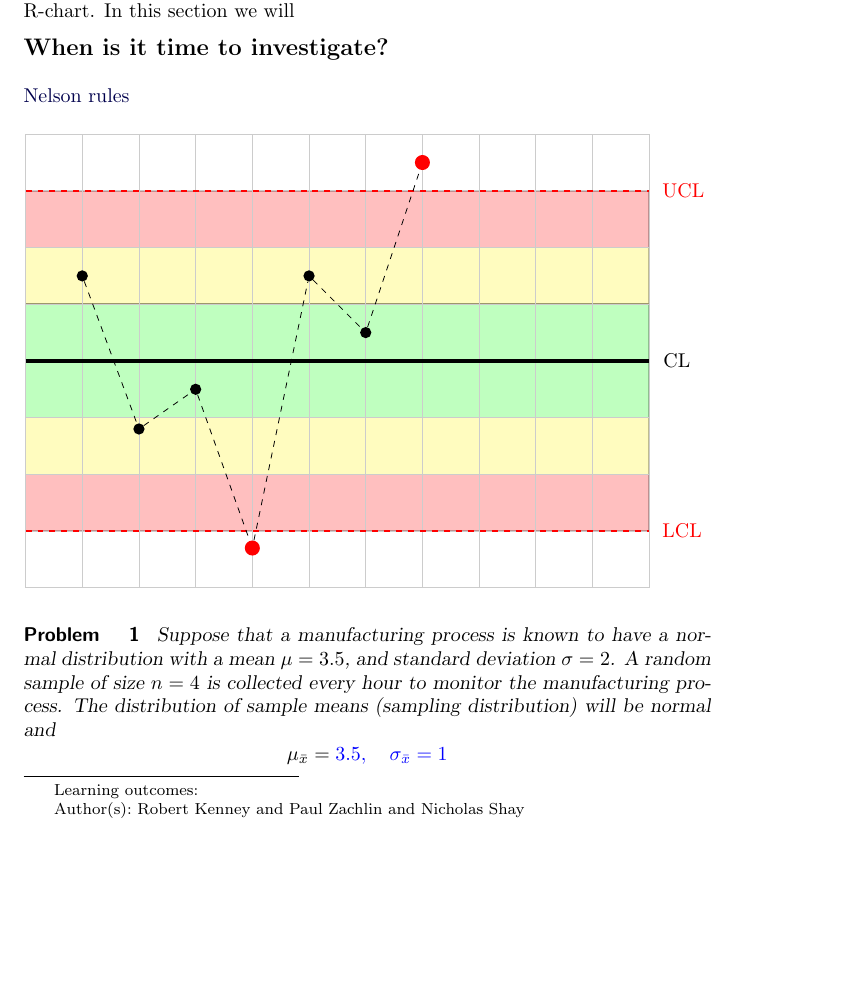
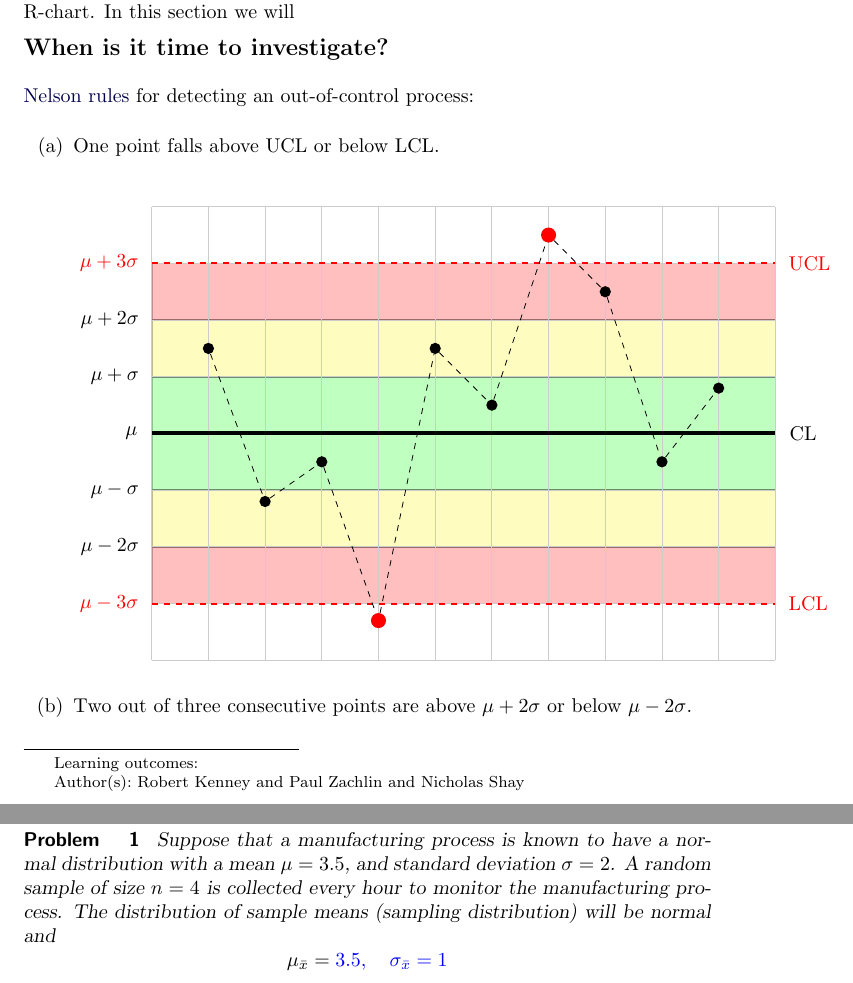
Before and after one commit to annadavismath/QC_stats, a LaTeX document (STAT_QC-0250/main.tex): part of page 1 of 4 before the commit and two parts of pages 1 and 2 of 4 after it, the two joined at a grey line, cut so that both start at the same text, the shorter picture padded with empty space. Compiled offline with pdfLaTeX.

Commit message:
Update main.tex

```diff
--- a/STAT_QC-0250/main.tex
+++ b/STAT_QC-0250/main.tex
@@ -21,7 +21,9 @@ In the last section we introduced two kinds of control charts, x-bar chart and R
 
 \subsection*{When is it time to investigate?}
 
-\href{https://www.qimacros.com/control-chart/stability-analysis-control-chart-rules/}{Nelson rules}
+\href{https://www.qimacros.com/control-chart/stability-analysis-control-chart-rules/}{Nelson rules} for detecting an out-of-control process:
+\begin{enumerate}
+    \item One point falls above UCL or below LCL.
 
 \begin{center}
 \begin{tikzpicture}[scale=1]
@@ -31,9 +33,14 @@ In the last section we introduced two kinds of control charts, x-bar chart and R
 \draw[black, thick, fill=red,opacity=0.25] (0,-3) rectangle (11, -2);
 \draw[black, thick, fill=red,opacity=0.25] (0,2) rectangle (11, 3);
 \draw[thin,gray!40] (0,-4) grid (11,4);
-\draw[line width=2pt](0,0)--(11,0)node[right=1mm]{CL} ;
- \draw[line width=1pt,red, dashed](0,3)--(11,3)node[right=1mm]{UCL};
-\draw[line width=1pt,red, dashed](0,-3)--(11,-3)node[right=1mm]{LCL};
+\draw[line width=2pt](0,0)node[left=1mm]{$\mu$}--(11,0)node[right=1mm]{CL} ;
+ \draw[line width=1pt,red, dashed](0,3)node[left=1mm]{$\mu+3\sigma$}--(11,3)node[right=1mm]{UCL};
+\draw[line width=1pt,red, dashed](0,-3)node[left=1mm]{$\mu-3\sigma$}--(11,-3)node[right=1mm]{LCL};
+
+\node[left=1mm] at (0,1){$\mu+\sigma$};
+\node[left=1mm] at (0,-1){$\mu-\sigma$};
+\node[left=1mm] at (0,2){$\mu+2\sigma$};
+\node[left=1mm] at (0,-2){$\mu-2\sigma$};
 
  \node (A) at (1,1.5) [circle,fill=black,scale=0.6]{};
  \node (B) at (2,-1.2) [circle,fill=black,scale=0.6]{};
@@ -49,10 +59,15 @@ In the last section we introduced two kinds of control charts, x-bar chart and R
 \draw[-,dashed] (D)--(E);
 \draw[-,dashed] (E)--(F);
 \draw[-,dashed] (F)--(G);
+\draw[-,dashed] (G)--(H);
+\draw[-,dashed] (H)--(I);
+\draw[-,dashed] (I)--(J);
 
  \end{tikzpicture}
 \end{center}
 
+\item Two out of three consecutive points are above $\mu+2\sigma$ or below $\mu-2\sigma$.
+\end{enumerate}
 
 \begin{problem}\label{prob:controlChartWithSlider}
 Suppose that a manufacturing process is known to have a normal distribution with a mean $\mu=3.5$, and standard deviation $\sigma=2$.  A random sample of size $n=4$ is collected every hour to monitor the manufacturing process.  The distribution of sample means (sampling distribution) will be normal and $$\mu_{\bar{x}}=\answer{3.5},\quad \sigma_{\bar{x}}=\answer{1}$$
```
Also changed, not shown: STAT_QC-0250/main.tex (3 more changed lines).
